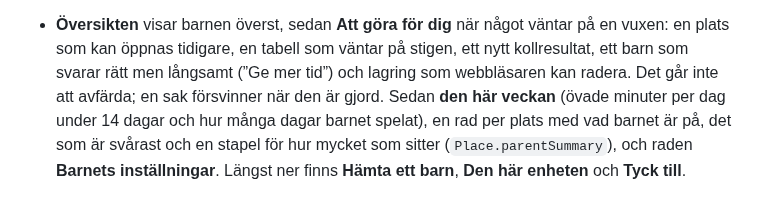
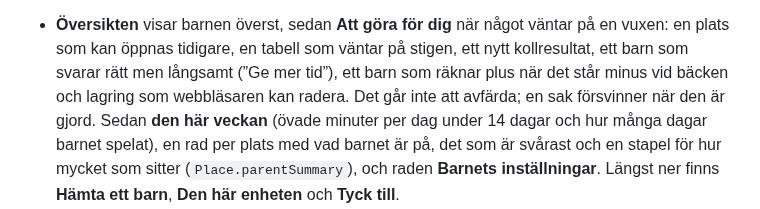
Before and after one commit to IsacSvensson/Mattedalen, a Markdown page: README.md, the part around the change. Drawn GitHub-style.

```diff
--- a/README.md
+++ b/README.md
@@ -320,7 +320,8 @@ steg tillbaka, från en sida till översikten.
 - **Översikten** visar barnen överst, sedan **Att göra för dig** när något
   väntar på en vuxen: en plats som kan öppnas tidigare, en tabell som väntar på
   stigen, ett nytt kollresultat, ett barn som svarar rätt men långsamt (”Ge mer
-  tid”) och lagring som webbläsaren kan radera. Det går
+  tid”), ett barn som räknar plus när det står minus vid bäcken och lagring som
+  webbläsaren kan radera. Det går
   inte att avfärda; en sak försvinner när den är gjord. Sedan **den här
   veckan** (övade minuter per dag under 14 dagar och hur många dagar barnet
   spelat), en rad per plats med vad barnet är på, det som är svårast och en
```
Also changed, not shown: docs/BACKEN.md (+7 -0 lines), docs/FARDPLAN.md (+1 -0 lines), docs/PLAN-MINUSTECKNET.md (added, +84 -0 lines), docs/img/minustecknet.png (added), 8 other files.
